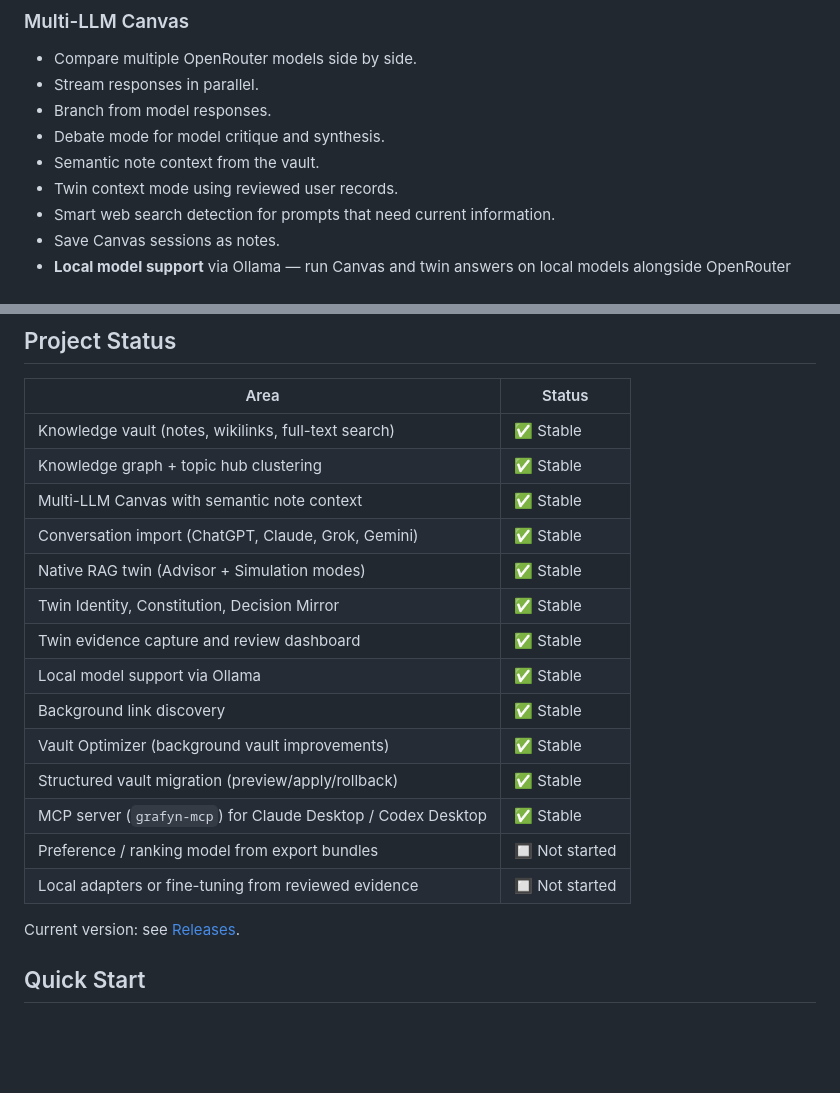
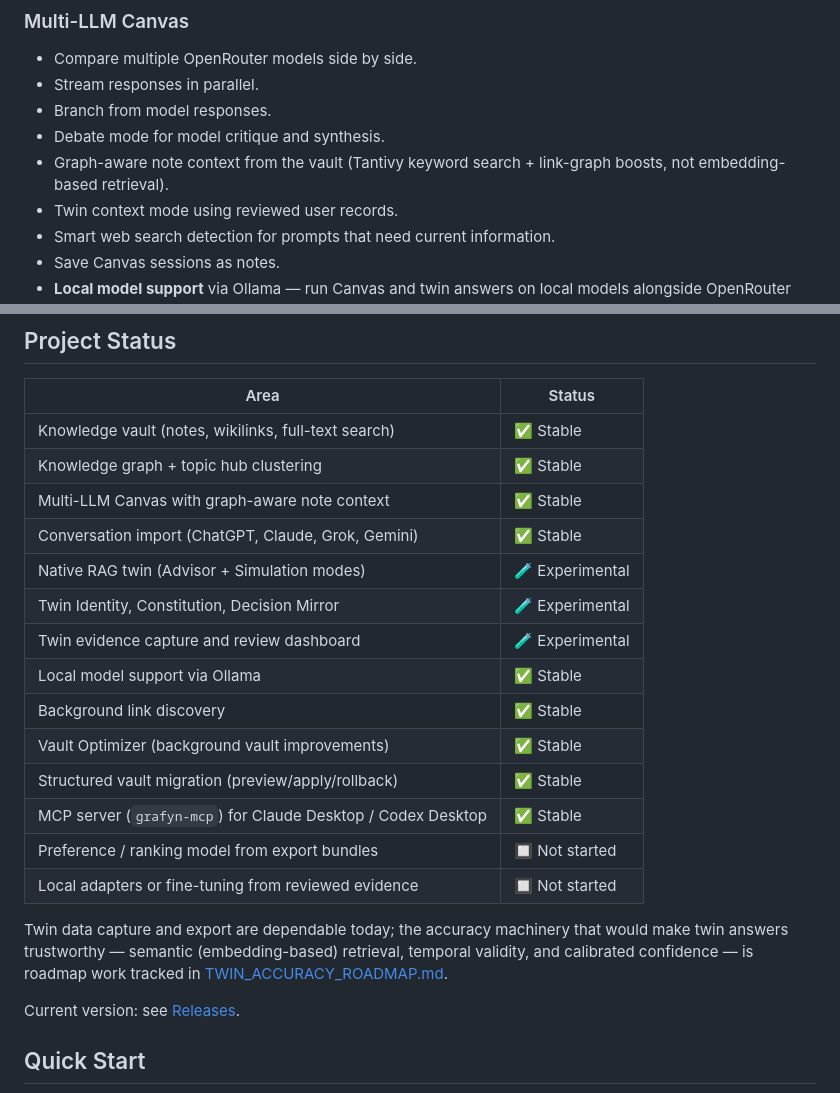
Before and after one commit to WKJBryan/Grafyn, a Markdown page: README.md, 2 parts joined by grey strips. Rendered like a GitHub page; blank space fills up the shorter version.

Commit message:
docs: align README twin maturity labels with TWIN_ACCURACY_ROADMAP reality
Co-Authored-By: Claude Fable 5 <noreply@anthropic.com>

```diff
--- a/README.md
+++ b/README.md
@@ -69,7 +69,7 @@ The first usable twin mode is a **native RAG twin**:
 - Stream responses in parallel.
 - Branch from model responses.
 - Debate mode for model critique and synthesis.
-- Semantic note context from the vault.
+- Graph-aware note context from the vault (Tantivy keyword search + link-graph boosts, not embedding-based retrieval).
 - Twin context mode using reviewed user records.
 - Smart web search detection for prompts that need current information.
 - Save Canvas sessions as notes.
@@ -178,11 +178,11 @@ Grafyn's data can later support stronger personal models, but those are not v1:
 |------|--------|
 | Knowledge vault (notes, wikilinks, full-text search) | ✅ Stable |
 | Knowledge graph + topic hub clustering | ✅ Stable |
-| Multi-LLM Canvas with semantic note context | ✅ Stable |
+| Multi-LLM Canvas with graph-aware note context | ✅ Stable |
 | Conversation import (ChatGPT, Claude, Grok, Gemini) | ✅ Stable |
-| Native RAG twin (Advisor + Simulation modes) | ✅ Stable |
-| Twin Identity, Constitution, Decision Mirror | ✅ Stable |
-| Twin evidence capture and review dashboard | ✅ Stable |
+| Native RAG twin (Advisor + Simulation modes) | 🧪 Experimental |
+| Twin Identity, Constitution, Decision Mirror | 🧪 Experimental |
+| Twin evidence capture and review dashboard | 🧪 Experimental |
 | Local model support via Ollama | ✅ Stable |
 | Background link discovery | ✅ Stable |
 | Vault Optimizer (background vault improvements) | ✅ Stable |
@@ -190,6 +190,8 @@ Grafyn's data can later support stronger personal models, but those are not v1:
 | MCP server (`grafyn-mcp`) for Claude Desktop / Codex Desktop | ✅ Stable |
 | Preference / ranking model from export bundles | 🔲 Not started |
 | Local adapters or fine-tuning from reviewed evidence | 🔲 Not started |
+
+Twin data capture and export are dependable today; the accuracy machinery that would make twin answers trustworthy — semantic (embedding-based) retrieval, temporal validity, and calibrated confidence — is roadmap work tracked in [TWIN_ACCURACY_ROADMAP.md](TWIN_ACCURACY_ROADMAP.md).
 
 Current version: see [Releases](https://github.com/WKJBryan/Grafyn/releases/latest).
 
```
